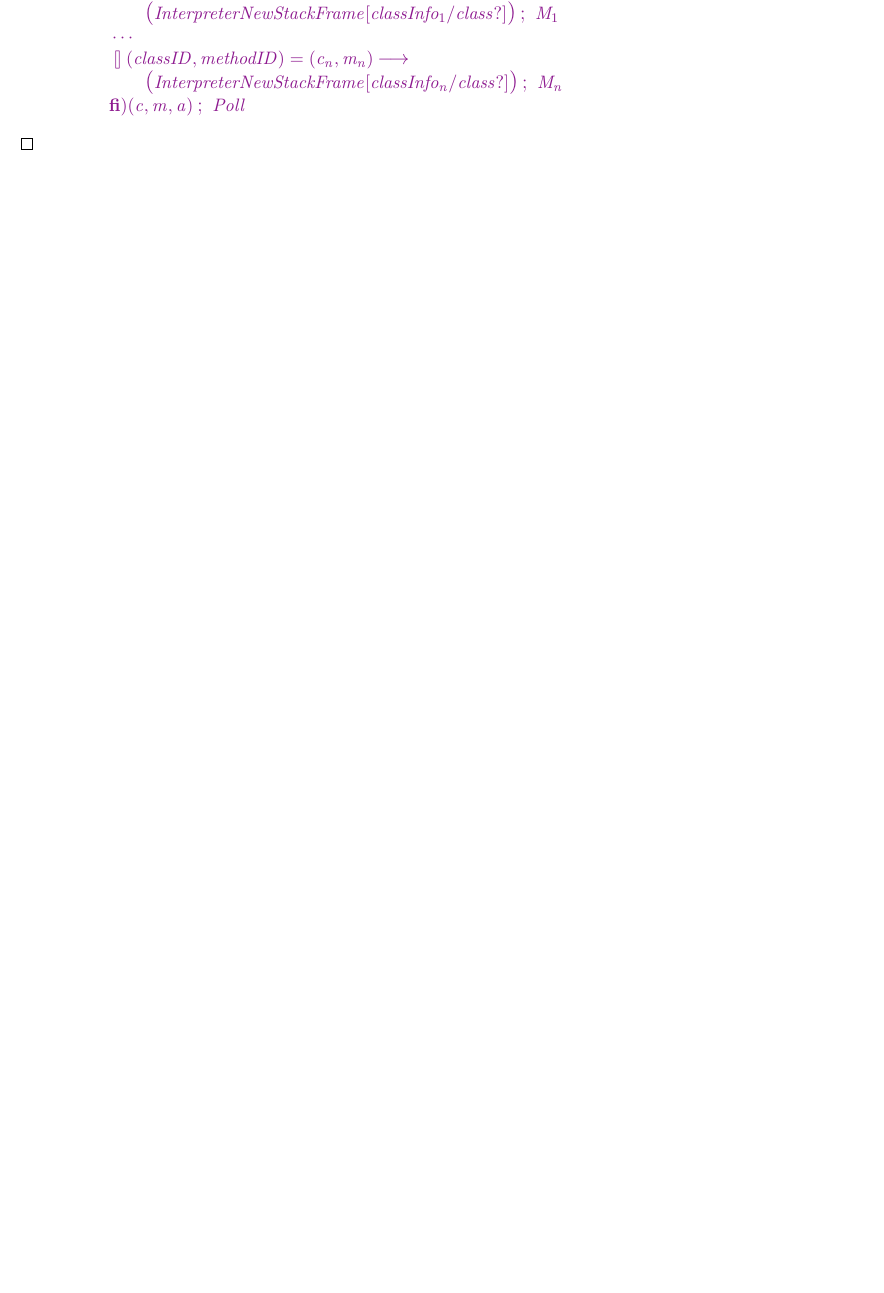
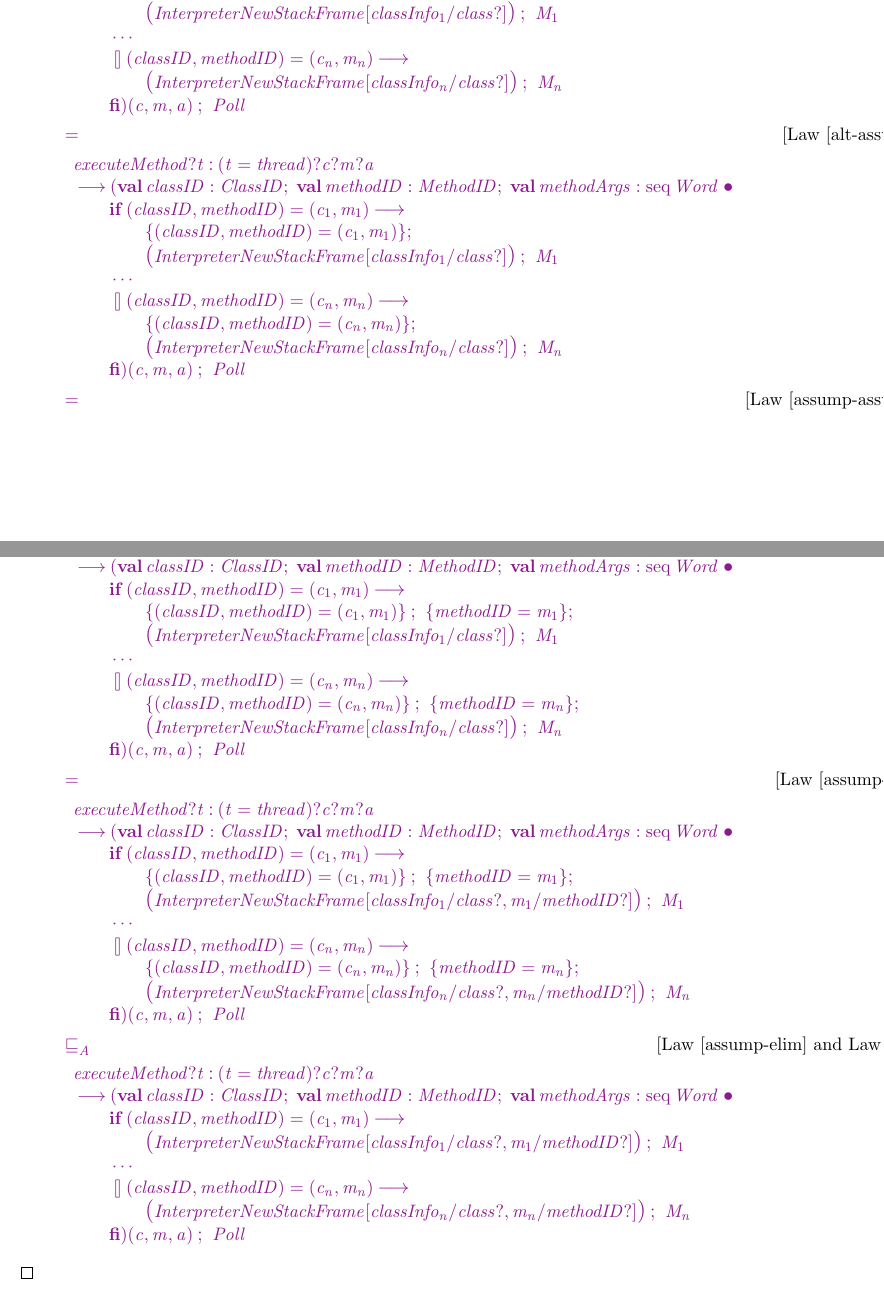
Before and after one commit to jameseb7/PhD, a LaTeX thesis (Thesis/draftthesis.tex, which reads Thesis/compilationrules_proofs/mainactions_proofs.tex): part of page 345 of 377 before the commit and two parts of pages 346 and 347 of 379 after it, the two joined at a grey line, cut so that both start at the same text, the shorter picture padded with empty space. Compiled offline with pdfLaTeX; a LaTeX package or settings file that is missing is left out.

Commit message:
Add in more explanation using the running example in the localise stack frames section

```diff
--- a/Thesis/compilationrules_proofs/mainactions_proofs.tex
+++ b/Thesis/compilationrules_proofs/mainactions_proofs.tex
@@ -933,5 +933,55 @@
       \t2 \lschexpract InterpreterNewStackFrame[classInfo_n/class?] \rschexpract \circseq M_n \\
       \t1 \circfi)(c, m, a) \circseq Poll
     \end{array}\\
+    = & Law~[\nameref{alt-assump-intro-law}] \\
+    \begin{array}{l}
+      executeMethod?t \prefixcolon (t = thread) ?c?m?a \\
+      {} \then (\circval classID : ClassID; \circval methodID : MethodID; \circval methodArgs : \seq Word \circspot \\
+      \t1 \circif {(classID, methodID) = (c_1,m_1)} \circthen {} \\
+      \t2 \{(classID, methodID) = (c_1,m_1)\} \circseq \\
+      \t2 \lschexpract InterpreterNewStackFrame[classInfo_1/class?] \rschexpract \circseq M_1 \\
+      \t1 {} \cdots {} \\
+      \t1 {} \circelse (classID, methodID) = (c_n,m_n) \circthen {} \\
+      \t2 \{(classID, methodID) = (c_n,m_n)\} \circseq \\
+      \t2 \lschexpract InterpreterNewStackFrame[classInfo_n/class?] \rschexpract \circseq M_n \\
+      \t1 \circfi)(c, m, a) \circseq Poll
+    \end{array}\\
+    = & Law~[\nameref{assump-assump-intro-law}] \\
+    \begin{array}{l}
+      executeMethod?t \prefixcolon (t = thread) ?c?m?a \\
+      {} \then (\circval classID : ClassID; \circval methodID : MethodID; \circval methodArgs : \seq Word \circspot \\
+      \t1 \circif {(classID, methodID) = (c_1,m_1)} \circthen {} \\
+      \t2 \{(classID, methodID) = (c_1,m_1)\} \circseq \{ methodID = m_1 \} \circseq \\
+      \t2 \lschexpract InterpreterNewStackFrame[classInfo_1/class?] \rschexpract \circseq M_1 \\
+      \t1 {} \cdots {} \\
+      \t1 {} \circelse (classID, methodID) = (c_n,m_n) \circthen {} \\
+      \t2 \{(classID, methodID) = (c_n,m_n)\} \circseq \{ methodID = m_n \} \circseq \\
+      \t2 \lschexpract InterpreterNewStackFrame[classInfo_n/class?] \rschexpract \circseq M_n \\
+      \t1 \circfi)(c, m, a) \circseq Poll
+    \end{array}\\
+    = & Law~[\nameref{assump-seq-subst-law}] \\
+    \begin{array}{l}
+      executeMethod?t \prefixcolon (t = thread) ?c?m?a \\
+      {} \then (\circval classID : ClassID; \circval methodID : MethodID; \circval methodArgs : \seq Word \circspot \\
+      \t1 \circif {(classID, methodID) = (c_1,m_1)} \circthen {} \\
+      \t2 \{(classID, methodID) = (c_1,m_1)\} \circseq \{ methodID = m_1 \} \circseq \\
+      \t2 \lschexpract InterpreterNewStackFrame[classInfo_1/class?, m_1/methodID?] \rschexpract \circseq M_1 \\
+      \t1 {} \cdots {} \\
+      \t1 {} \circelse (classID, methodID) = (c_n,m_n) \circthen {} \\
+      \t2 \{(classID, methodID) = (c_n,m_n)\} \circseq \{ methodID = m_n \} \circseq \\
+      \t2 \lschexpract InterpreterNewStackFrame[classInfo_n/class?, m_n/methodID?] \rschexpract \circseq M_n \\
+      \t1 \circfi)(c, m, a) \circseq Poll
+    \end{array}\\
+    \circrefines_A & Law~[\nameref{assump-elim-law}] and Law~[\nameref{seq-unitl-law}] \\
+    \begin{array}{l}
+      executeMethod?t \prefixcolon (t = thread) ?c?m?a \\
+      {} \then (\circval classID : ClassID; \circval methodID : MethodID; \circval methodArgs : \seq Word \circspot \\
+      \t1 \circif {(classID, methodID) = (c_1,m_1)} \circthen {} \\
+      \t2 \lschexpract InterpreterNewStackFrame[classInfo_1/class?, m_1/methodID?] \rschexpract \circseq M_1 \\
+      \t1 {} \cdots {} \\
+      \t1 {} \circelse (classID, methodID) = (c_n,m_n) \circthen {} \\
+      \t2 \lschexpract InterpreterNewStackFrame[classInfo_n/class?, m_n/methodID?] \rschexpract \circseq M_n \\
+      \t1 \circfi)(c, m, a) \circseq Poll
+    \end{array}\\
   \end{argue}
 \end{crproof}
```
Also changed, not shown: Thesis/compilationrules.tex (+2 -2 lines), Thesis/compilationstrategy/efs-localisestackframes.tex (+41 -11 lines), Thesis/compilationstrategy/efs-removelauncherreturns.tex (+6 -3 lines), Thesis/compilationstrategy/epc-mainactions.tex (+4 -2 lines).
